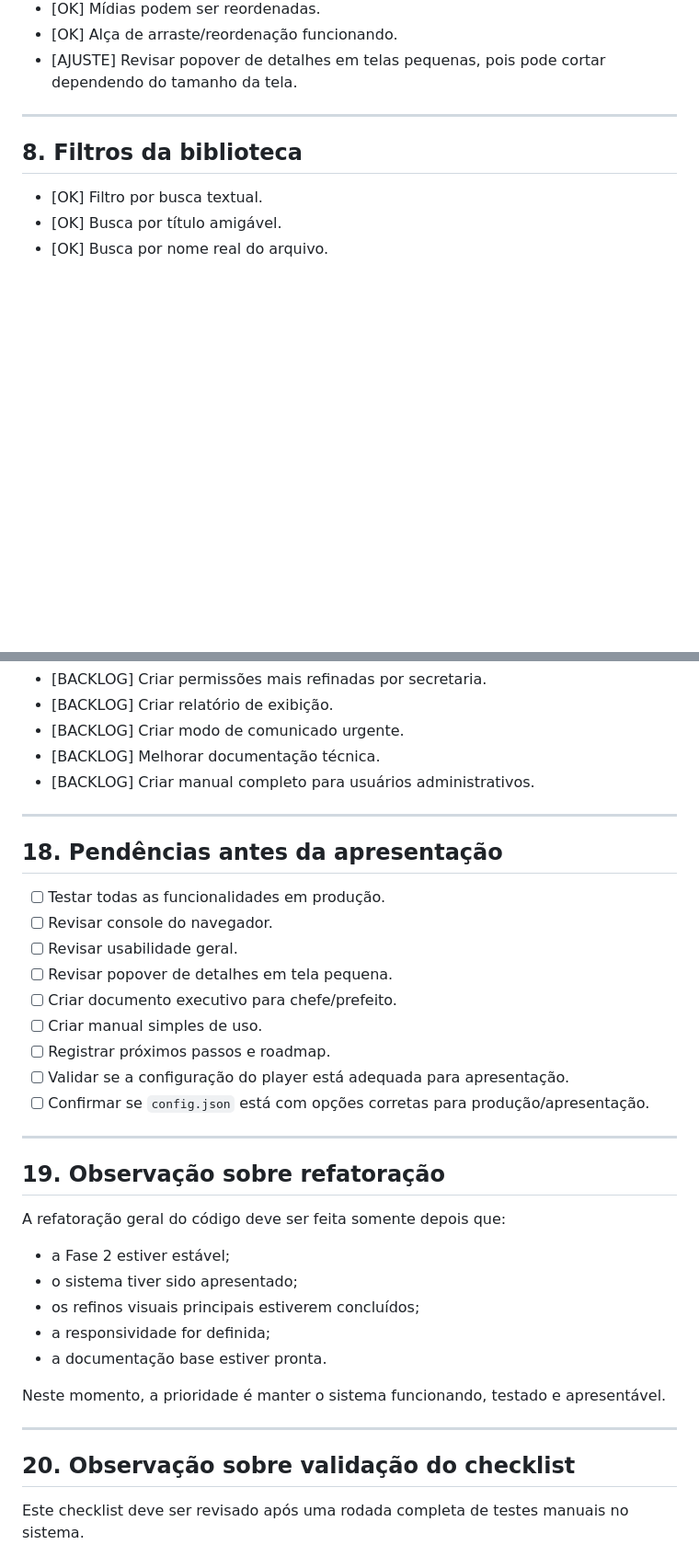
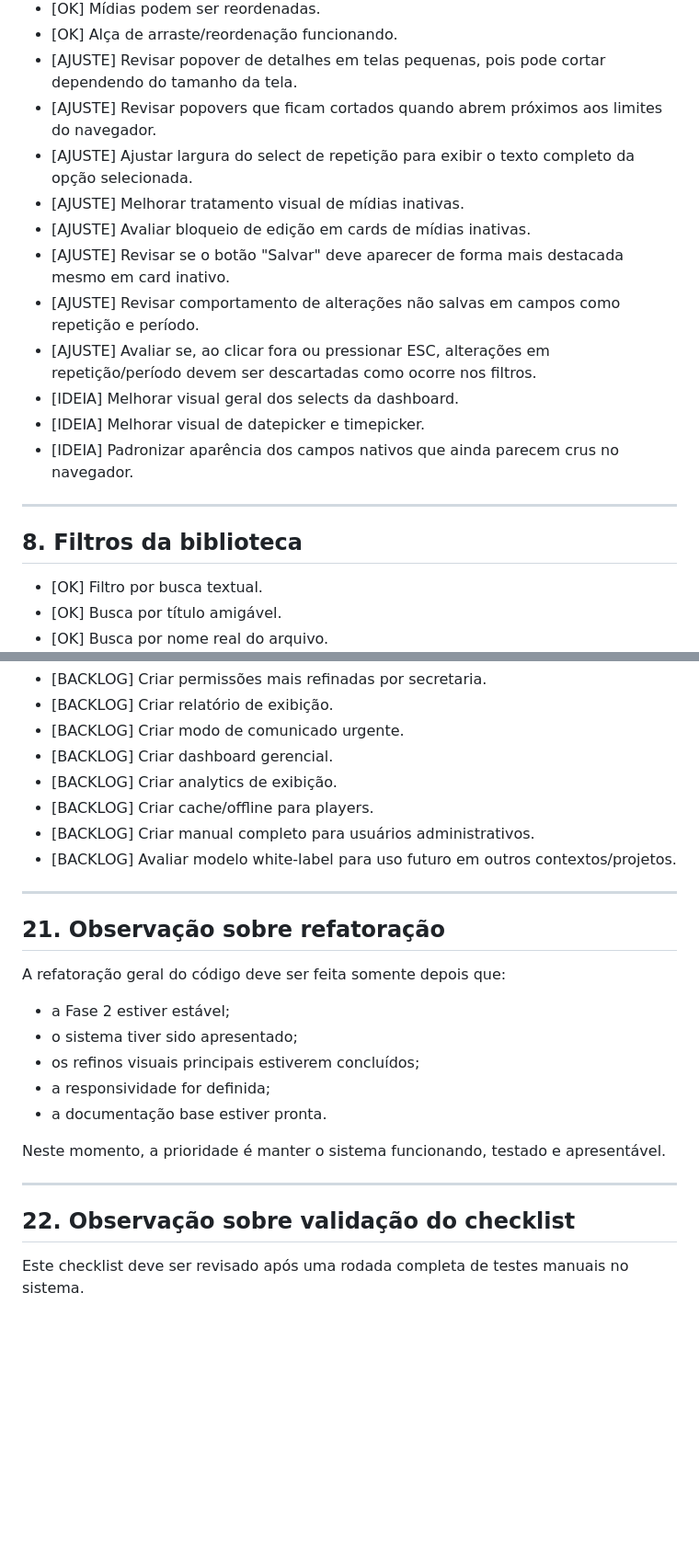
Before and after one commit to pmrrp/tv, a Markdown page: docs/CHECKLIST_FASE_2.md, 2 parts joined by grey strips. Shown at 92% size. Drawn GitHub-style; blank space fills up the shorter version.

```diff
--- a/docs/CHECKLIST_FASE_2.md
+++ b/docs/CHECKLIST_FASE_2.md
@@ -111,6 +118,16 @@ Ele serve para:
 - [OK] Mídias podem ser reordenadas.
 - [OK] Alça de arraste/reordenação funcionando.
 - [AJUSTE] Revisar popover de detalhes em telas pequenas, pois pode cortar dependendo do tamanho da tela.
+- [AJUSTE] Revisar popovers que ficam cortados quando abrem próximos aos limites do navegador.
+- [AJUSTE] Ajustar largura do select de repetição para exibir o texto completo da opção selecionada.
+- [AJUSTE] Melhorar tratamento visual de mídias inativas.
+- [AJUSTE] Avaliar bloqueio de edição em cards de mídias inativas.
+- [AJUSTE] Revisar se o botão "Salvar" deve aparecer de forma mais destacada mesmo em card inativo.
+- [AJUSTE] Revisar comportamento de alterações não salvas em campos como repetição e período.
+- [AJUSTE] Avaliar se, ao clicar fora ou pressionar ESC, alterações em repetição/período devem ser descartadas como ocorre nos filtros.
+- [IDEIA] Melhorar visual geral dos selects da dashboard.
+- [IDEIA] Melhorar visual de datepicker e timepicker.
+- [IDEIA] Padronizar aparência dos campos nativos que ainda parecem crus no navegador.
 
 ---
 
@@ -289,26 +363,15 @@ Ele serve para:
 - [BACKLOG] Criar permissões mais refinadas por secretaria.
 - [BACKLOG] Criar relatório de exibição.
 - [BACKLOG] Criar modo de comunicado urgente.
-- [BACKLOG] Melhorar documentação técnica.
+- [BACKLOG] Criar dashboard gerencial.
+- [BACKLOG] Criar analytics de exibição.
+- [BACKLOG] Criar cache/offline para players.
 - [BACKLOG] Criar manual completo para usuários administrativos.
+- [BACKLOG] Avaliar modelo white-label para uso futuro em outros contextos/projetos.
 
 ---
 
-## 18. Pendências antes da apresentação
-
-- [ ] Testar todas as funcionalidades em produção.
-- [ ] Revisar console do navegador.
-- [ ] Revisar usabilidade geral.
-- [ ] Revisar popover de detalhes em tela pequena.
-- [ ] Criar documento executivo para chefe/prefeito.
-- [ ] Criar manual simples de uso.
-- [ ] Registrar próximos passos e roadmap.
-- [ ] Validar se a configuração do player está adequada para apresentação.
-- [ ] Confirmar se `config.json` está com opções corretas para produção/apresentação.
-
----
-
-## 19. Observação sobre refatoração
+## 21. Observação sobre refatoração
 
 A refatoração geral do código deve ser feita somente depois que:
 
@@ -322,7 +385,7 @@ Neste momento, a prioridade é manter o sistema funcionando, testado e apresent
 
 ---
 
-## 20. Observação sobre validação do checklist
+## 22. Observação sobre validação do checklist
 
 Este checklist deve ser revisado após uma rodada completa de testes manuais no sistema.
 
```
Also changed, not shown: other parts of docs/CHECKLIST_FASE_2.md (+70 -6 lines).
